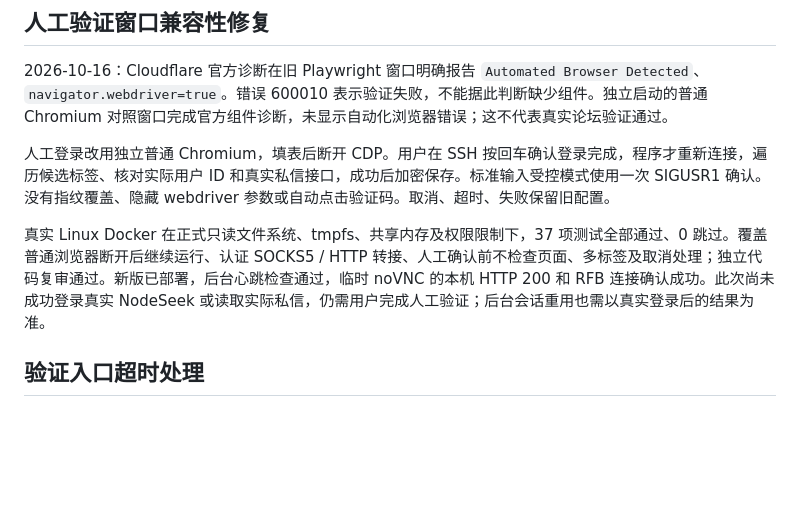
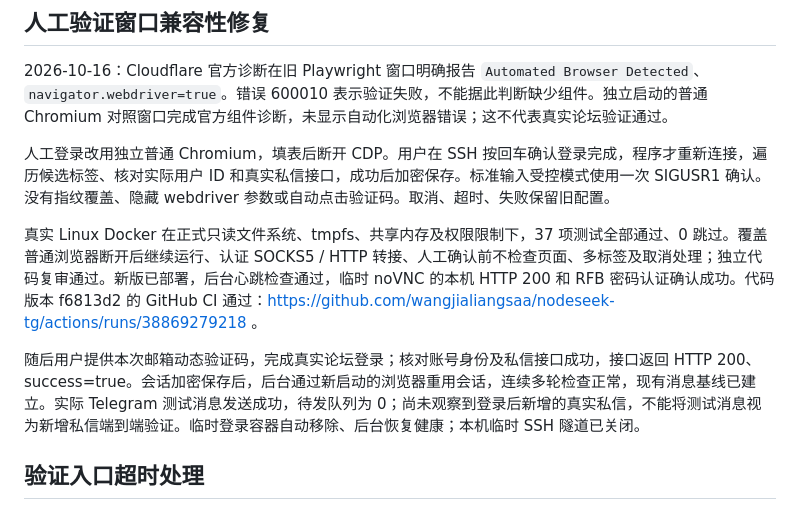
Before and after one commit to wangjialiangsaa/nodeseek-tg, a Markdown page: docs/verification.md, the part around the change. GitHub-like rendering; blank space fills up the shorter version.

Commit message:
Record successful live login and background session verification

```diff
--- a/docs/verification.md
+++ b/docs/verification.md
@@ -6,7 +6,9 @@
 
 人工登录改用独立普通 Chromium，填表后断开 CDP。用户在 SSH 按回车确认登录完成，程序才重新连接，遍历候选标签、核对实际用户 ID 和真实私信接口，成功后加密保存。标准输入受控模式使用一次 SIGUSR1 确认。没有指纹覆盖、隐藏 webdriver 参数或自动点击验证码。取消、超时、失败保留旧配置。
 
-真实 Linux Docker 在正式只读文件系统、tmpfs、共享内存及权限限制下，37 项测试全部通过、0 跳过。覆盖普通浏览器断开后继续运行、认证 SOCKS5 / HTTP 转接、人工确认前不检查页面、多标签及取消处理；独立代码复审通过。新版已部署，后台心跳检查通过，临时 noVNC 的本机 HTTP 200 和 RFB 连接确认成功。此次尚未成功登录真实 NodeSeek 或读取实际私信，仍需用户完成人工验证；后台会话重用也需以真实登录后的结果为准。
+真实 Linux Docker 在正式只读文件系统、tmpfs、共享内存及权限限制下，37 项测试全部通过、0 跳过。覆盖普通浏览器断开后继续运行、认证 SOCKS5 / HTTP 转接、人工确认前不检查页面、多标签及取消处理；独立代码复审通过。新版已部署，后台心跳检查通过，临时 noVNC 的本机 HTTP 200 和 RFB 密码认证确认成功。代码版本 f6813d2 的 GitHub CI 通过：https://github.com/wangjialiangsaa/nodeseek-tg/actions/runs/38869279218 。
+
+随后用户提供本次邮箱动态验证码，完成真实论坛登录；核对账号身份及私信接口成功，接口返回 HTTP 200、success=true。会话加密保存后，后台通过新启动的浏览器重用会话，连续多轮检查正常，现有消息基线已建立。实际 Telegram 测试消息发送成功，待发队列为 0；尚未观察到登录后新增的真实私信，不能将测试消息视为新增私信端到端验证。临时登录容器自动移除、后台恢复健康；本机临时 SSH 隧道已关闭。
 
 ## 验证入口超时处理
 
```
